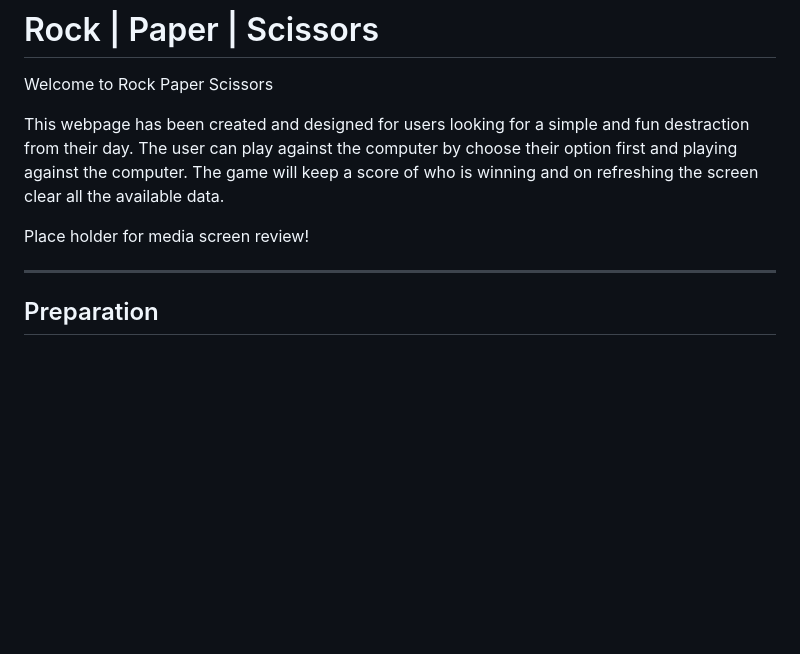
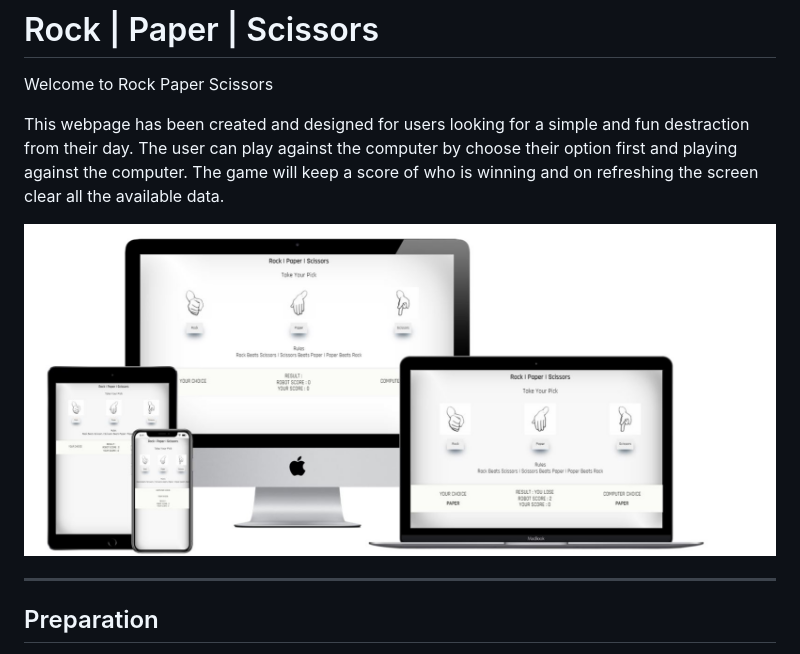
Before and after one commit to svankampen/rock_paper_scissors, a Markdown page: README.md, the part around the change. Drawn GitHub-style; pictures changed too: assets/images/Rock paper Scrissors_MockUP.JPG (added); blank space fills up the shorter version.

Commit message:
DOC: update readme with mock ups

```diff
--- a/README.md
+++ b/README.md
@@ -6,7 +6,7 @@ This webpage has been created and designed for users looking for a simple and fu
 The user can play against the computer by choose their option first and playing against the computer.
 The game will keep a score of who is winning and on refreshing the screen clear all the available data.
 
-Place holder for media screen review!
+![image](./assets/images/Rock%20paper%20Scrissors_MockUP.JPG)
 
 ---
 
```
